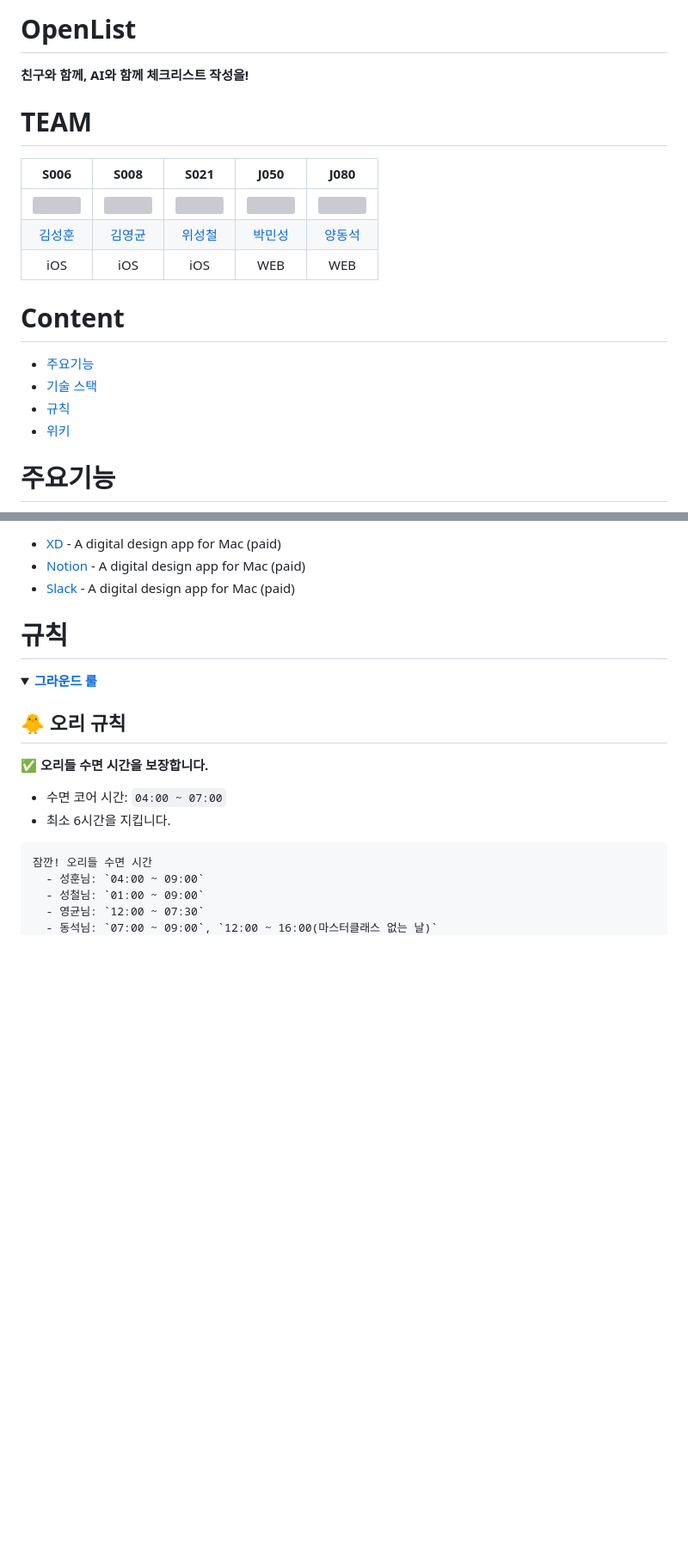
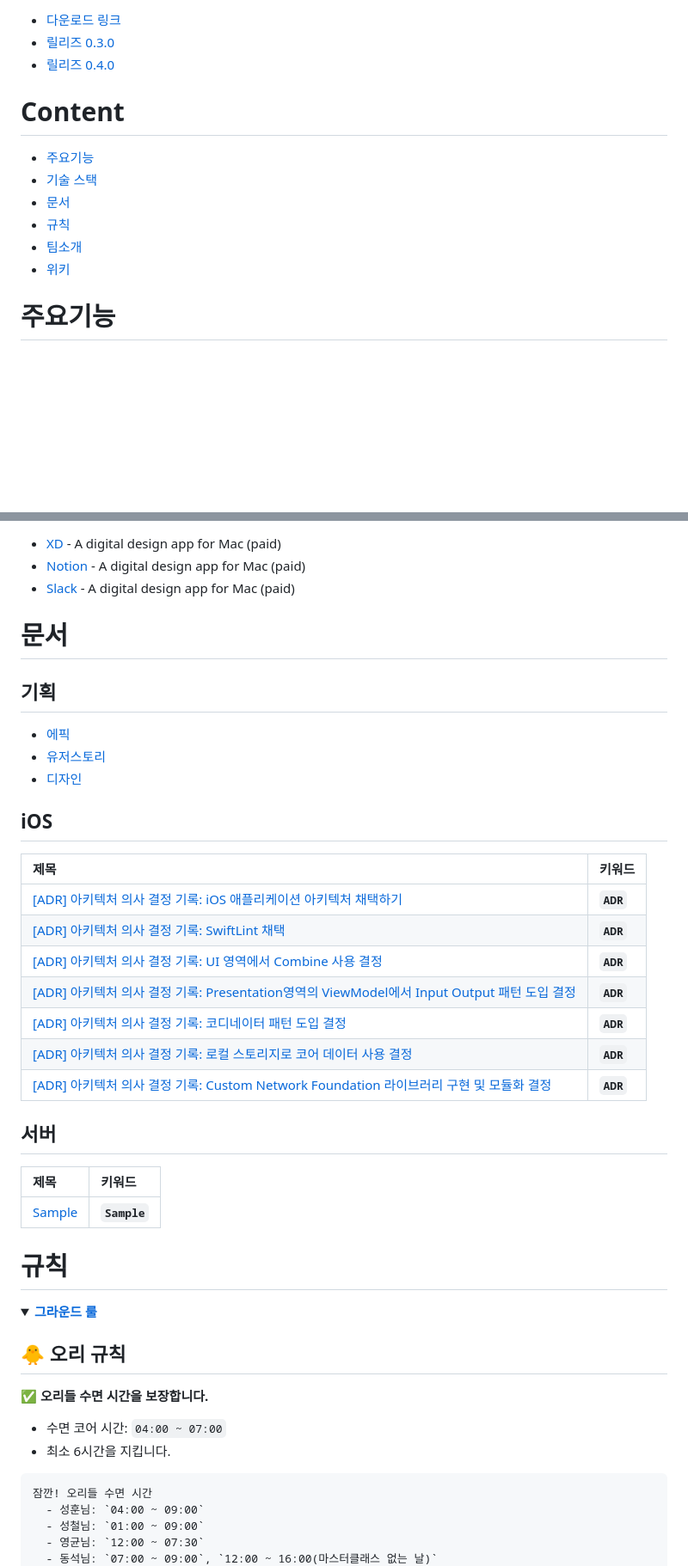
Before and after one commit to boostcampwm2023/iOS10-OpenList, a Markdown page: README.md, 2 parts joined by grey strips. Shown at 86% size. Rendered like a GitHub page; folded sections open; blank space fills up the shorter version; grey boxes are pictures that could not be loaded.

```diff
--- a/README.md
+++ b/README.md
@@ -2,18 +2,14 @@
 
-# OpenList
-**친구와 함께, AI와 함께 체크리스트 작성을!**
-
-# TEAM
-|S006|S008|S021|J050|J080|
-|:---:|:---:|:---:|:---:|:---:|
-|<img src="https://github.com/SeongHunTed.png" width="120">|<img src="https://github.com/klmyoungyun.png" width="120"/>|<img src="https://github.com/wi-seong-cheol.png" width="120"/>|<img src="https://github.com/pminsung12.png" width="120"/>|<img src="https://github.com/YangDongsuk.png" width="120"/>|
-|[김성훈](https://github.com/SeongHunTed)|[김영균](https://github.com/klmyoungyun)|[위성철](https://github.com/wi-seong-cheol)|[박민성](https://github.com/pminsung12)|[양동석](https://github.com/YangDongsuk)|
-|iOS|iOS|iOS|WEB|WEB|
+- [다운로드 링크](https://openlist.kro.kr)
+- [릴리즈 0.3.0](https://github.com/boostcampwm2023/iOS10-OpenList/tree/client/release/0.3.0)
+- [릴리즈 0.4.0](https://github.com/boostcampwm2023/iOS10-OpenList/tree/client/release/0.4.0)
 
 # Content
 - [주요기능](#주요기능)
 - [기술 스택](#기술-스택)
+- [문서](#문서)
 - [규칙](#규칙)
+- [팀소개](#TEAM)
 - [위키](https://github.com/boostcampwm2023/iOS10-OpenList/wiki)
 
 # 주요기능
@@ -75,6 +104,32 @@
 - [XD](https://helpx.adobe.com/xd/user-guide.html) - A digital design app for Mac (paid)
 - [Notion](https://helpx.adobe.com/xd/user-guide.html) - A digital design app for Mac (paid)
 - [Slack](https://helpx.adobe.com/xd/user-guide.html) - A digital design app for Mac (paid)
+
+</div>
+</details>
+
+# 문서
+## 기획
+- [에픽](https://msmspark.notion.site/b7f4338e6f874b9cb336a744b4352cd0?pvs=4)
+- [유저스토리](https://msmspark.notion.site/06ef6f2186994a34af3916ed4154496a?v=bd29e6e95d714a07bda3235b709939b4&pvs=4)
+- [디자인](https://xd.adobe.com/view/f06a11c9-59d5-47d5-9ec7-87a0b18b90dd-a539/)
+
+## iOS
+|제목|키워드|
+|:---|:---|
+|[[ADR] 아키텍처 의사 결정 기록: iOS 애플리케이션 아키텍처 채택하기](https://github.com/boostcampwm2023/iOS10-OpenList/wiki/%5BADR%5D-아키텍처-의사-결정-기록:-iOS-애플리케이션-아키텍처-채택하기)|**`ADR`**|
+|[[ADR] 아키텍처 의사 결정 기록: SwiftLint 채택](https://github.com/boostcampwm2023/iOS10-OpenList/wiki/%5BADR%5D-아키텍처-의사-결정-기록:--SwiftLint-채택)|**`ADR`**|
+|[[ADR] 아키텍처 의사 결정 기록: UI 영역에서 Combine 사용 결정](https://github.com/boostcampwm2023/iOS10-OpenList/wiki/%5BADR%5D-아키텍처-의사-결정-기록:-UI-영역에서-Combine-사용-결정)|**`ADR`**|
+|[[ADR] 아키텍처 의사 결정 기록: Presentation영역의 ViewModel에서 Input Output 패턴 도입 결정](https://github.com/boostcampwm2023/iOS10-OpenList/wiki/%5BADR%5D-아키텍처-의사-결정-기록:-Presentation영역의-ViewModel에서-Input-Output-패턴-도입-결정)|**`ADR`**|
+|[[ADR] 아키텍처 의사 결정 기록: 코디네이터 패턴 도입 결정](https://github.com/boostcampwm2023/iOS10-OpenList/wiki/%5BADR%5D-아키텍처-의사-결정-기록:-코디네이터-패턴-도입-결정)|**`ADR`**|
+|[[ADR] 아키텍처 의사 결정 기록: 로컬 스토리지로 코어 데이터 사용 결정](https://github.com/boostcampwm2023/iOS10-OpenList/wiki/%5BADR%5D-아키텍처-의사-결정-기록:-로컬-스토리지로-코어-데이터-사용-결정)|**`ADR`**|
+|[[ADR] 아키텍처 의사 결정 기록: Custom Network Foundation 라이브러리 구현 및 모듈화 결정](https://github.com/boostcampwm2023/iOS10-OpenList/wiki/%5BADR%5D-아키텍처-의사-결정-기록:-Custom-Network-Foundation-라이브러리-구현-및-모듈화-결정)|**`ADR`**|
+
+## 서버
+|제목|키워드|
+|:---|:---|
+|[Sample]()|**`Sample`**|
+
 
 # 규칙
 <details>
```
Also changed, not shown: other parts of README.md (+46 -5 lines).
